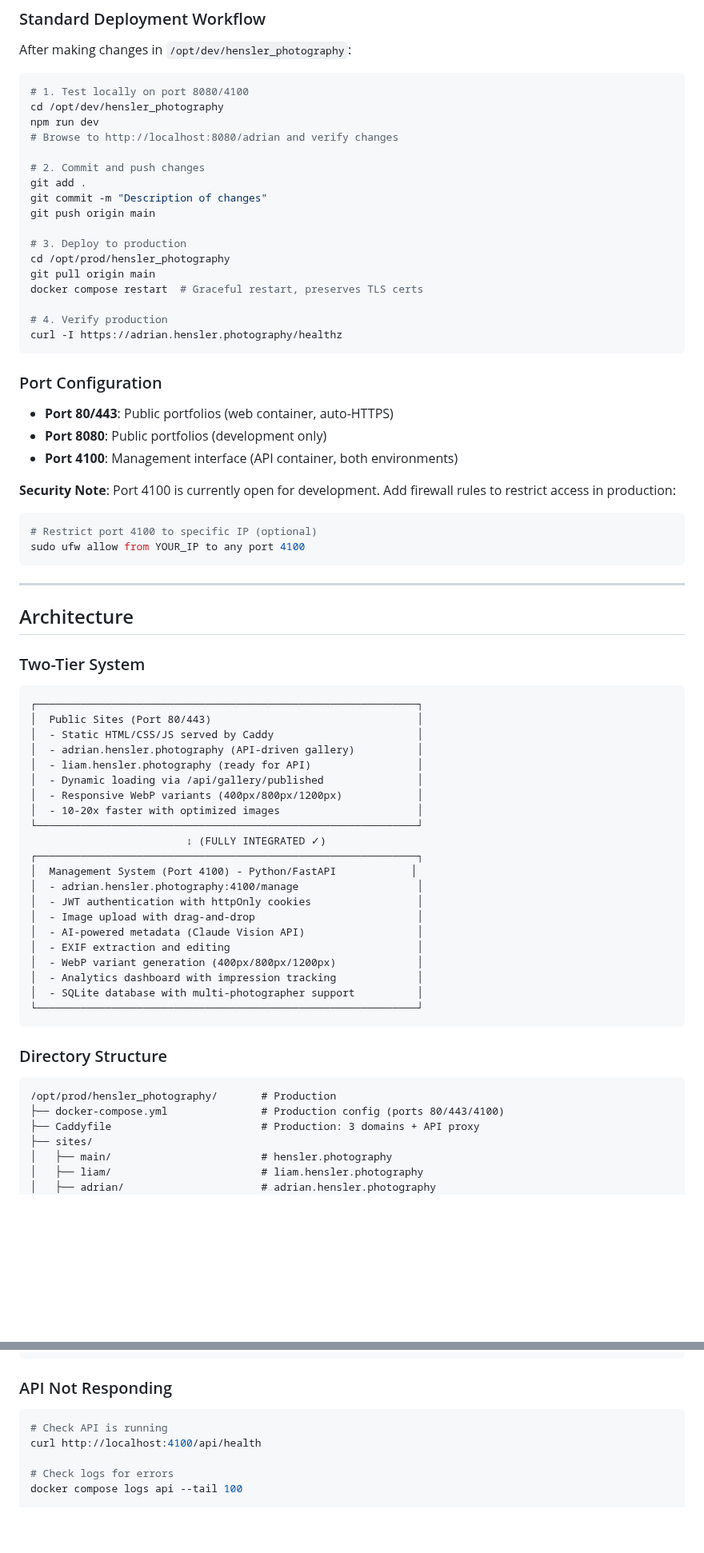
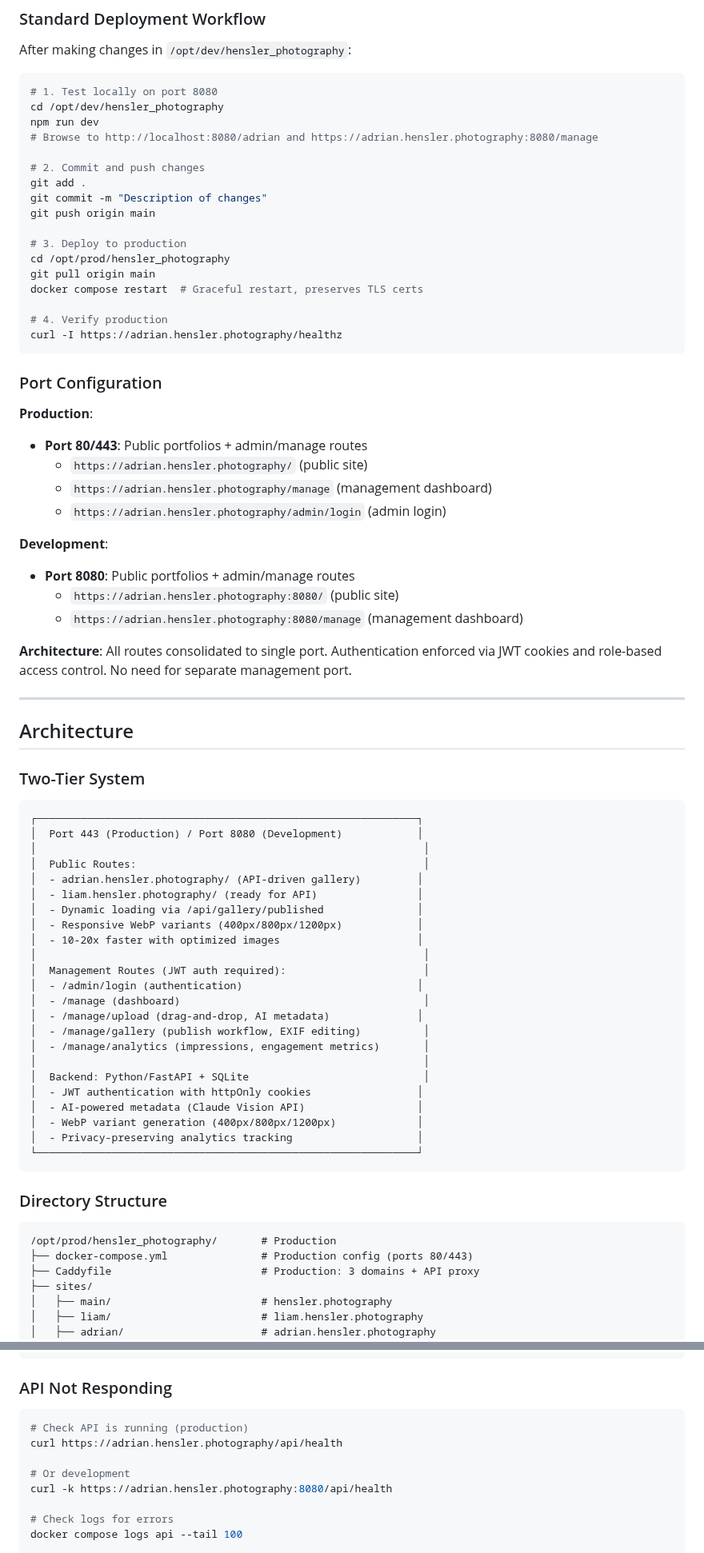
Before and after one commit to adrianhensler/hensler-photography, a Markdown page: README.md, 2 parts joined by grey strips. Shown at 80% size. Drawn GitHub-style; blank space fills up the shorter version.

````diff
--- a/README.md
+++ b/README.md
@@ -261,10 +262,10 @@ curl -I https://adrian.hensler.photography/healthz
 After making changes in `/opt/dev/hensler_photography`:
 
 ```bash
-# 1. Test locally on port 8080/4100
+# 1. Test locally on port 8080
 cd /opt/dev/hensler_photography
 npm run dev
-# Browse to http://localhost:8080/adrian and verify changes
+# Browse to http://localhost:8080/adrian and https://adrian.hensler.photography:8080/manage
 
 # 2. Commit and push changes
 git add .
@@ -282,16 +283,18 @@ curl -I https://adrian.hensler.photography/healthz
 
 ### Port Configuration
 
-- **Port 80/443**: Public portfolios (web container, auto-HTTPS)
-- **Port 8080**: Public portfolios (development only)
-- **Port 4100**: Management interface (API container, both environments)
+**Production**:
+- **Port 80/443**: Public portfolios + admin/manage routes
+  - `https://adrian.hensler.photography/` (public site)
+  - `https://adrian.hensler.photography/manage` (management dashboard)
+  - `https://adrian.hensler.photography/admin/login` (admin login)
 
-**Security Note**: Port 4100 is currently open for development. Add firewall rules to restrict access in production:
+**Development**:
+- **Port 8080**: Public portfolios + admin/manage routes
+  - `https://adrian.hensler.photography:8080/` (public site)
+  - `https://adrian.hensler.photography:8080/manage` (management dashboard)
 
-```bash
-# Restrict port 4100 to specific IP (optional)
-sudo ufw allow from YOUR_IP to any port 4100
-```
+**Architecture**: All routes consolidated to single port. Authentication enforced via JWT cookies and role-based access control. No need for separate management port.
 
 ---
 
@@ -301,25 +304,27 @@ sudo ufw allow from YOUR_IP to any port 4100
 
 ```
 ┌─────────────────────────────────────────────────────────────┐
-│  Public Sites (Port 80/443)                                 │
-│  - Static HTML/CSS/JS served by Caddy                       │
-│  - adrian.hensler.photography (API-driven gallery)          │
-│  - liam.hensler.photography (ready for API)                 │
+│  Port 443 (Production) / Port 8080 (Development)            │
+│                                                              │
+│  Public Routes:                                              │
+│  - adrian.hensler.photography/ (API-driven gallery)         │
+│  - liam.hensler.photography/ (ready for API)                │
 │  - Dynamic loading via /api/gallery/published               │
 │  - Responsive WebP variants (400px/800px/1200px)            │
 │  - 10-20x faster with optimized images                      │
-└─────────────────────────────────────────────────────────────┘
-                         ↕ (FULLY INTEGRATED ✓)
-┌─────────────────────────────────────────────────────────────┐
-│  Management System (Port 4100) - Python/FastAPI            │
-│  - adrian.hensler.photography:4100/manage                   │
+│                                                              │
+│  Management Routes (JWT auth required):                      │
+│  - /admin/login (authentication)                            │
+│  - /manage (dashboard)                                       │
+│  - /manage/upload (drag-and-drop, AI metadata)              │
+│  - /manage/gallery (publish workflow, EXIF editing)          │
+│  - /manage/analytics (impressions, engagement metrics)       │
+│                                                              │
+│  Backend: Python/FastAPI + SQLite                            │
 │  - JWT authentication with httpOnly cookies                 │
-│  - Image upload with drag-and-drop                          │
 │  - AI-powered metadata (Claude Vision API)                  │
-│  - EXIF extraction and editing                              │
 │  - WebP variant generation (400px/800px/1200px)             │
-│  - Analytics dashboard with impression tracking             │
-│  - SQLite database with multi-photographer support          │
+│  - Privacy-preserving analytics tracking                    │
 └─────────────────────────────────────────────────────────────┘
 ```
 
@@ -327,7 +332,7 @@ sudo ufw allow from YOUR_IP to any port 4100
 
 ```
 /opt/prod/hensler_photography/       # Production
-├── docker-compose.yml               # Production config (ports 80/443/4100)
+├── docker-compose.yml               # Production config (ports 80/443)
 ├── Caddyfile                        # Production: 3 domains + API proxy
 ├── sites/
 │   ├── main/                        # hensler.photography
@@ -534,8 +539,11 @@ print(f'Total images: {cursor.fetchone()[0]}')
 
 ### API Not Responding
 ```bash
-# Check API is running
-curl http://localhost:4100/api/health
+# Check API is running (production)
+curl https://adrian.hensler.photography/api/health
+
+# Or development
+curl -k https://adrian.hensler.photography:8080/api/health
 
 # Check logs for errors
 docker compose logs api --tail 100
````
Also changed, not shown: other parts of README.md (+20 -19 lines).
